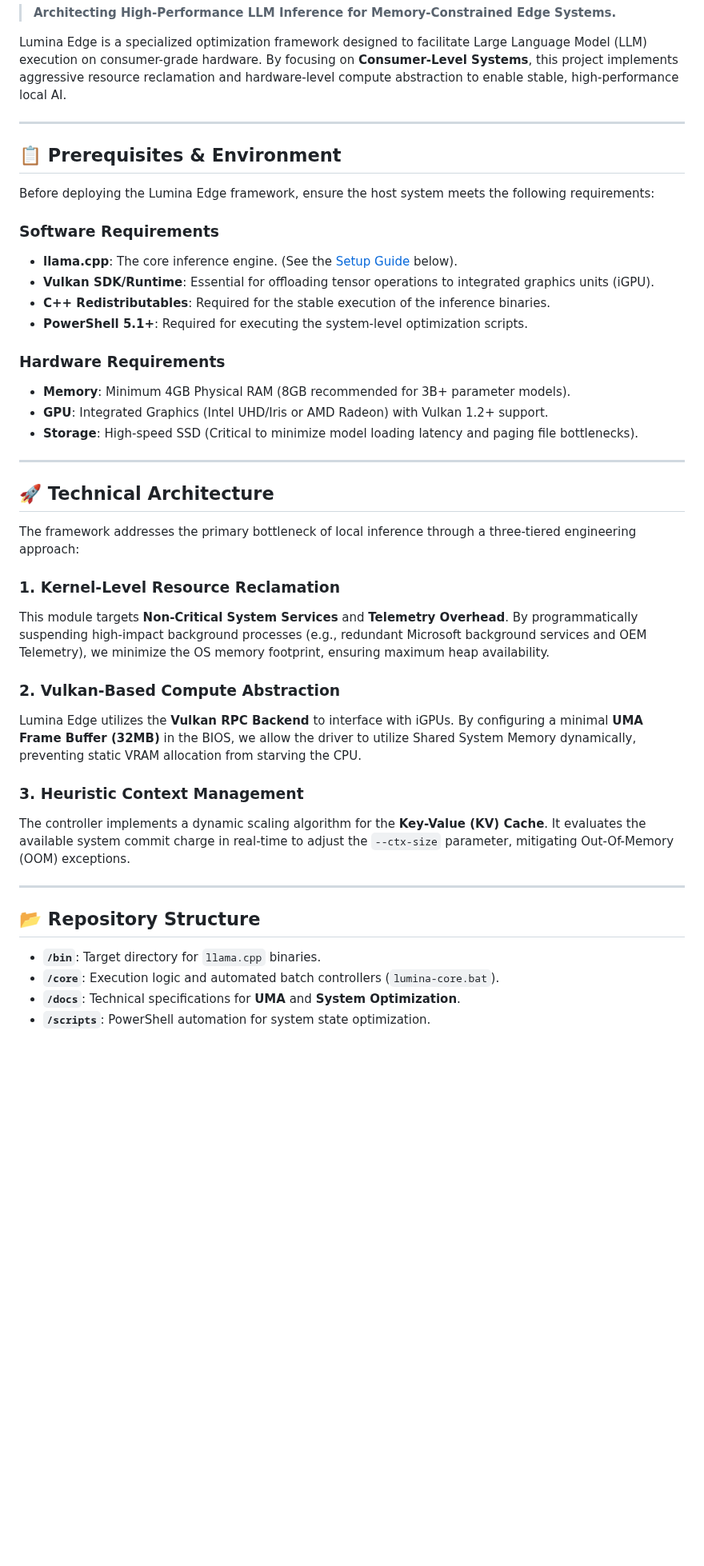
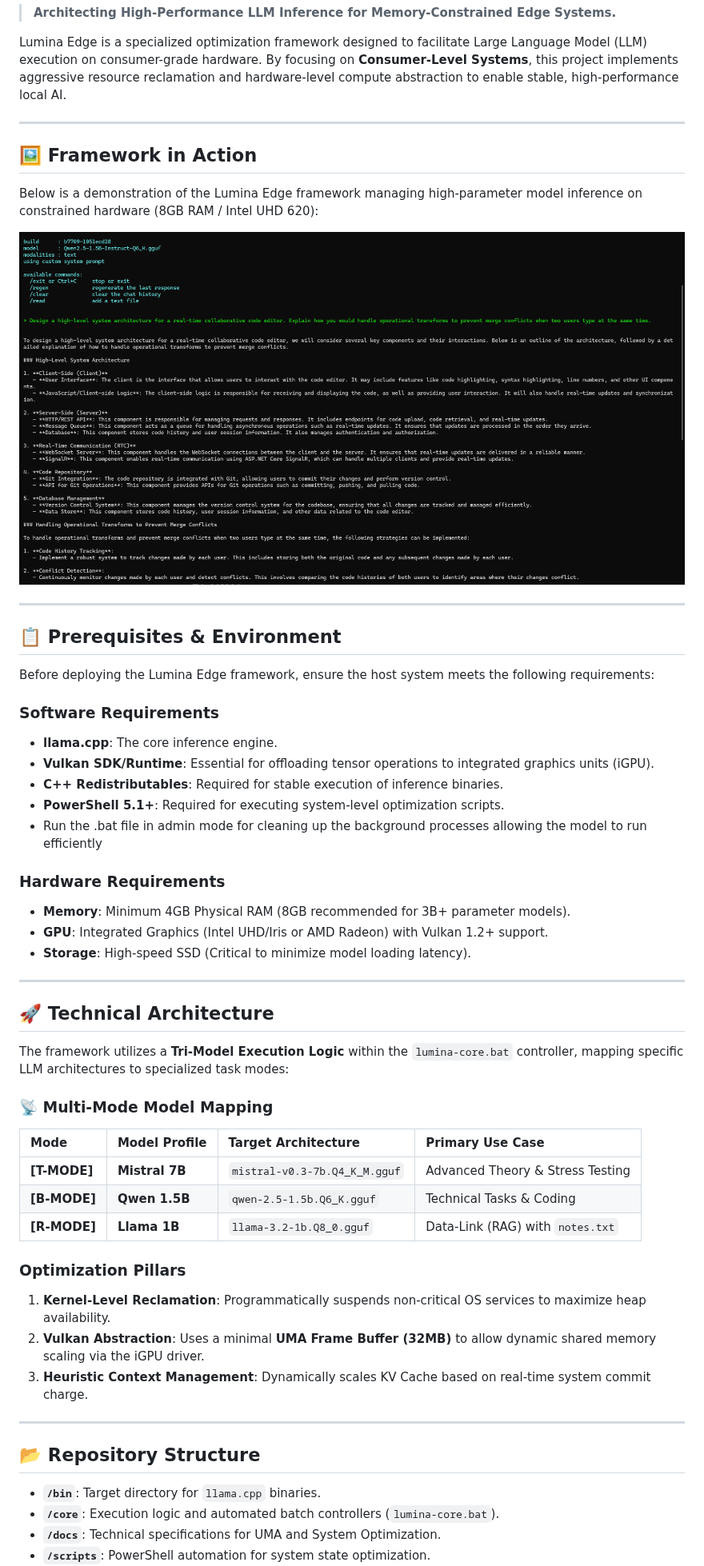
Before and after one commit to Parth-debug-cse/Lumina-Edge, a Markdown page: README.md, the part around one of its changes. Shown at 80% size. Rendered like a GitHub page; pictures changed too: assets/screenshot.png (added); blank space fills up the shorter version.

Commit message:
Final Release: Optimized Tri-Model Framework with Vulkan-V7 Controller

```diff
--- a/README.md
+++ b/README.md
@@ -5,38 +5,49 @@ Lumina Edge is a specialized optimization framework designed to facilitate Large
 
 ---
 
+## 🖼️ Framework in Action
+Below is a demonstration of the Lumina Edge framework managing high-parameter model inference on constrained hardware (8GB RAM / Intel UHD 620):
+
+![Lumina Edge in Action](assets/screenshot.png)
+
+---
+
 ## 📋 Prerequisites & Environment
 Before deploying the Lumina Edge framework, ensure the host system meets the following requirements:
 
 ### Software Requirements
-* **llama.cpp**: The core inference engine. (See the [Setup Guide](#-implementation-guide) below).
+* **llama.cpp**: The core inference engine.
 * **Vulkan SDK/Runtime**: Essential for offloading tensor operations to integrated graphics units (iGPU).
-* **C++ Redistributables**: Required for the stable execution of the inference binaries.
-* **PowerShell 5.1+**: Required for executing the system-level optimization scripts.
+* **C++ Redistributables**: Required for stable execution of inference binaries.
+* **PowerShell 5.1+**: Required for executing system-level optimization scripts.
+* Run the .bat file in admin mode for cleaning up the background processes allowing the model to run efficiently
 
 ### Hardware Requirements
 * **Memory**: Minimum 4GB Physical RAM (8GB recommended for 3B+ parameter models).
 * **GPU**: Integrated Graphics (Intel UHD/Iris or AMD Radeon) with Vulkan 1.2+ support.
-* **Storage**: High-speed SSD (Critical to minimize model loading latency and paging file bottlenecks).
+* **Storage**: High-speed SSD (Critical to minimize model loading latency).
 
 ---
 
 ## 🚀 Technical Architecture
-The framework addresses the primary bottleneck of local inference through a three-tiered engineering approach:
+The framework utilizes a **Tri-Model Execution Logic** within the `lumina-core.bat` controller, mapping specific LLM architectures to specialized task modes:
 
-### 1. Kernel-Level Resource Reclamation
-This module targets **Non-Critical System Services** and **Telemetry Overhead**. By programmatically suspending high-impact background processes (e.g., redundant Microsoft background services and OEM Telemetry), we minimize the OS memory footprint, ensuring maximum heap availability.
+### 📡 Multi-Mode Model Mapping
+| Mode | Model Profile | Target Architecture | Primary Use Case |
+| :--- | :--- | :--- | :--- |
+| **[T-MODE]** | **Mistral 7B** | `mistral-v0.3-7b.Q4_K_M.gguf` | Advanced Theory & Stress Testing |
+| **[B-MODE]** | **Qwen 1.5B** | `qwen-2.5-1.5b.Q6_K.gguf` | Technical Tasks & Coding |
+| **[R-MODE]** | **Llama 1B** | `llama-3.2-1b.Q8_0.gguf` | Data-Link (RAG) with `notes.txt` |
 
-### 2. Vulkan-Based Compute Abstraction
-Lumina Edge utilizes the **Vulkan RPC Backend** to interface with iGPUs. By configuring a minimal **UMA Frame Buffer (32MB)** in the BIOS, we allow the driver to utilize Shared System Memory dynamically, preventing static VRAM allocation from starving the CPU.
-
-### 3. Heuristic Context Management
-The controller implements a dynamic scaling algorithm for the **Key-Value (KV) Cache**. It evaluates the available system commit charge in real-time to adjust the `--ctx-size` parameter, mitigating Out-Of-Memory (OOM) exceptions.
+### Optimization Pillars
+1. **Kernel-Level Reclamation**: Programmatically suspends non-critical OS services to maximize heap availability.
+2. **Vulkan Abstraction**: Uses a minimal **UMA Frame Buffer (32MB)** to allow dynamic shared memory scaling via the iGPU driver.
+3. **Heuristic Context Management**: Dynamically scales KV Cache based on real-time system commit charge.
 
 ---
 
 ## 📂 Repository Structure
 - **`/bin`**: Target directory for `llama.cpp` binaries.
 - **`/core`**: Execution logic and automated batch controllers (`lumina-core.bat`).
-- **`/docs`**: Technical specifications for **UMA** and **System Optimization**.
+- **`/docs`**: Technical specifications for UMA and System Optimization.
 - **`/scripts`**: PowerShell automation for system state optimization.
```
Also changed, not shown: other parts of README.md (+22 -21 lines), 1 other file.
